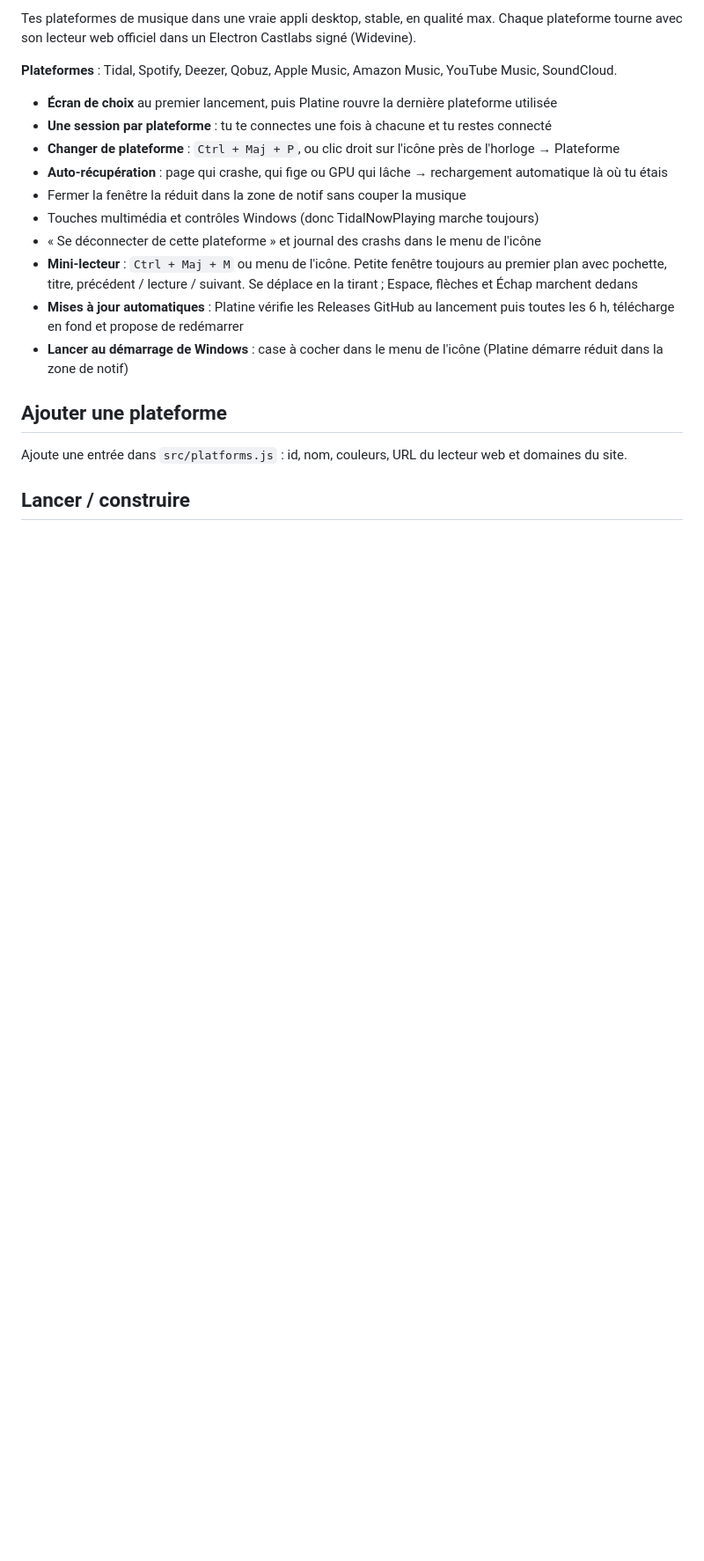
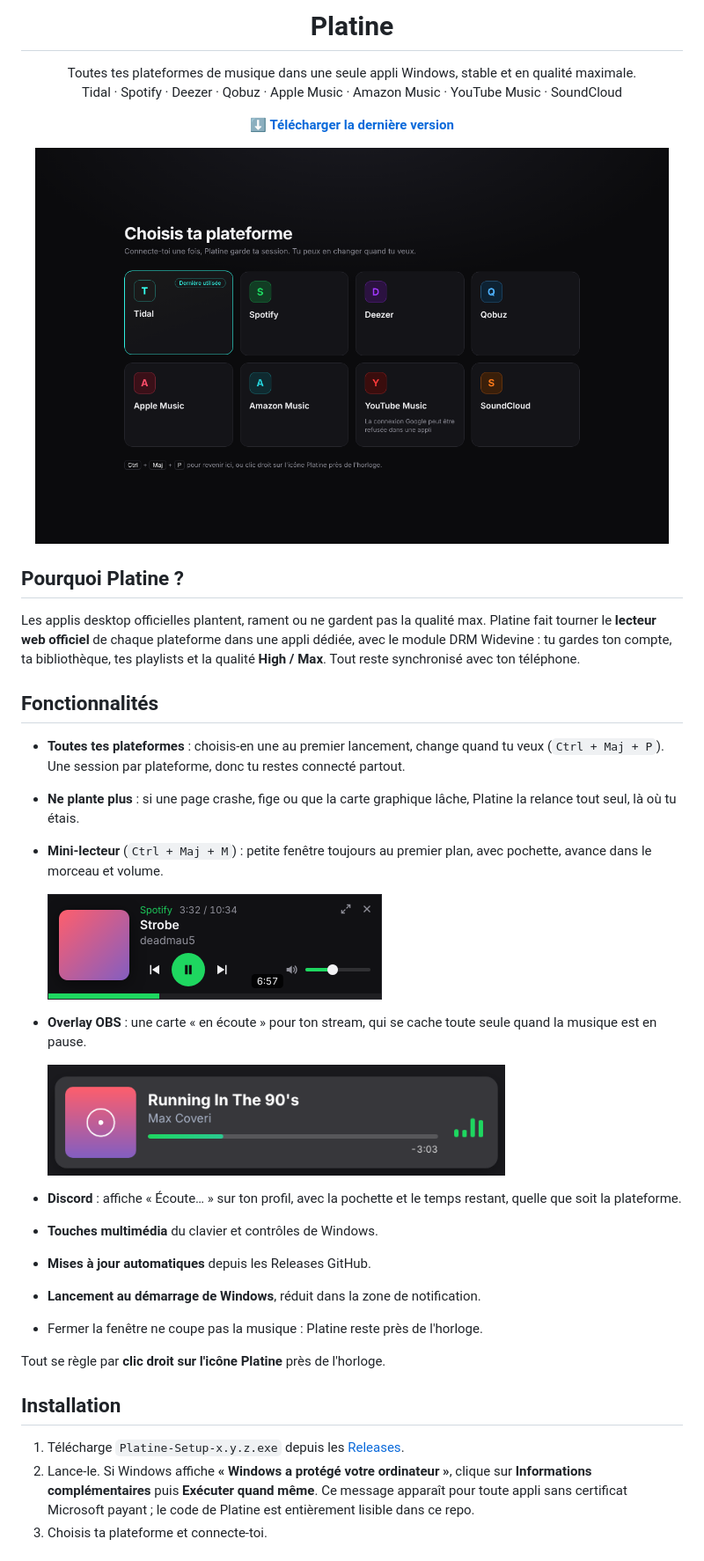
Before and after one commit to BlancheLaGoat/platine, a Markdown page: README.md, the part around the change printed below. Shown: that part at 88% size. GitHub-like rendering; pictures changed too: docs/choix.png (added), docs/mini.png (added), docs/overlay.png (added); blank space fills up the shorter version.

```diff
--- a/README.md
+++ b/README.md
@@ -2,21 +4,46 @@
 
-Tes plateformes de musique dans une vraie appli desktop, stable, en qualité max. Chaque plateforme tourne avec son lecteur web officiel dans un Electron Castlabs signé (Widevine).
+<h1 align="center">Platine</h1>
 
-**Plateformes** : Tidal, Spotify, Deezer, Qobuz, Apple Music, Amazon Music, YouTube Music, SoundCloud.
+<p align="center">
+  Toutes tes plateformes de musique dans une seule appli Windows, stable et en qualité maximale.<br>
+  Tidal · Spotify · Deezer · Qobuz · Apple Music · Amazon Music · YouTube Music · SoundCloud
+</p>
 
-- **Écran de choix** au premier lancement, puis Platine rouvre la dernière plateforme utilisée
-- **Une session par plateforme** : tu te connectes une fois à chacune et tu restes connecté
-- **Changer de plateforme** : `Ctrl + Maj + P`, ou clic droit sur l'icône près de l'horloge → Plateforme
-- **Auto-récupération** : page qui crashe, qui fige ou GPU qui lâche → rechargement automatique là où tu étais
-- Fermer la fenêtre la réduit dans la zone de notif sans couper la musique
-- Touches multimédia et contrôles Windows (donc TidalNowPlaying marche toujours)
-- « Se déconnecter de cette plateforme » et journal des crashs dans le menu de l'icône
-- **Mini-lecteur** : `Ctrl + Maj + M` ou menu de l'icône. Petite fenêtre toujours au premier plan avec pochette, titre, précédent / lecture / suivant. Se déplace en la tirant ; Espace, flèches et Échap marchent dedans
-- **Mises à jour automatiques** : Platine vérifie les Releases GitHub au lancement puis toutes les 6 h, télécharge en fond et propose de redémarrer
-- **Lancer au démarrage de Windows** : case à cocher dans le menu de l'icône (Platine démarre réduit dans la zone de notif)
+<p align="center">
+  <a href="https://github.com/BlancheLaGoat/platine/releases/latest"><b>⬇ Télécharger la dernière version</b></a>
+</p>
 
-## Ajouter une plateforme
+<p align="center">
+  <img src="docs/choix.png" width="720" alt="Écran de choix de la plateforme">
+</p>
 
-Ajoute une entrée dans `src/platforms.js` : id, nom, couleurs, URL du lecteur web et domaines du site.
+## Pourquoi Platine ?
 
-## Lancer / construire
+Les applis desktop officielles plantent, rament ou ne gardent pas la qualité max. Platine fait tourner le **lecteur web officiel** de chaque plateforme dans une appli dédiée, avec le module DRM Widevine : tu gardes ton compte, ta bibliothèque, tes playlists et la qualité **High / Max**. Tout reste synchronisé avec ton téléphone.
+
+## Fonctionnalités
+
+- **Toutes tes plateformes** : choisis-en une au premier lancement, change quand tu veux (`Ctrl + Maj + P`). Une session par plateforme, donc tu restes connecté partout.
+- **Ne plante plus** : si une page crashe, fige ou que la carte graphique lâche, Platine la relance tout seul, là où tu étais.
+- **Mini-lecteur** (`Ctrl + Maj + M`) : petite fenêtre toujours au premier plan, avec pochette, avance dans le morceau et volume.
+
+  <img src="docs/mini.png" width="380" alt="Mini-lecteur">
+
+- **Overlay OBS** : une carte « en écoute » pour ton stream, qui se cache toute seule quand la musique est en pause.
+
+  <img src="docs/overlay.png" width="520" alt="Overlay OBS">
+
+- **Discord** : affiche « Écoute… » sur ton profil, avec la pochette et le temps restant, quelle que soit la plateforme.
+- **Touches multimédia** du clavier et contrôles de Windows.
+- **Mises à jour automatiques** depuis les Releases GitHub.
+- **Lancement au démarrage de Windows**, réduit dans la zone de notification.
+- Fermer la fenêtre ne coupe pas la musique : Platine reste près de l'horloge.
+
+Tout se règle par **clic droit sur l'icône Platine** près de l'horloge.
+
+## Installation
+
+1. Télécharge `Platine-Setup-x.y.z.exe` depuis les [Releases](https://github.com/BlancheLaGoat/platine/releases/latest).
+2. Lance-le. Si Windows affiche **« Windows a protégé votre ordinateur »**, clique sur **Informations complémentaires** puis **Exécuter quand même**. Ce message apparaît pour toute appli sans certificat Microsoft payant ; le code de Platine est entièrement lisible dans ce repo.
+3. Choisis ta plateforme et connecte-toi.
+
```
Also changed, not shown: other parts of README.md (+37 -17 lines), 9 other files.
